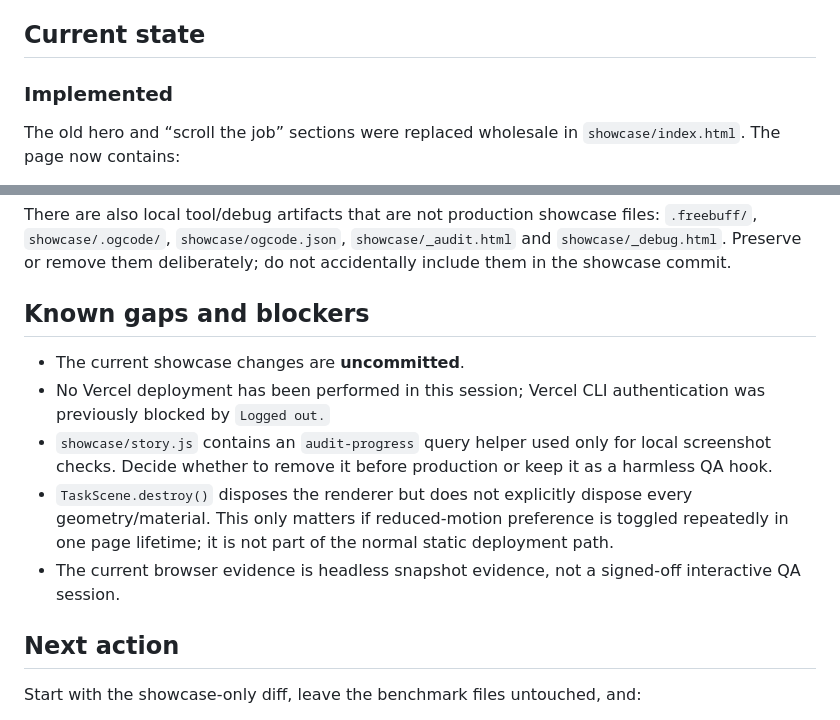
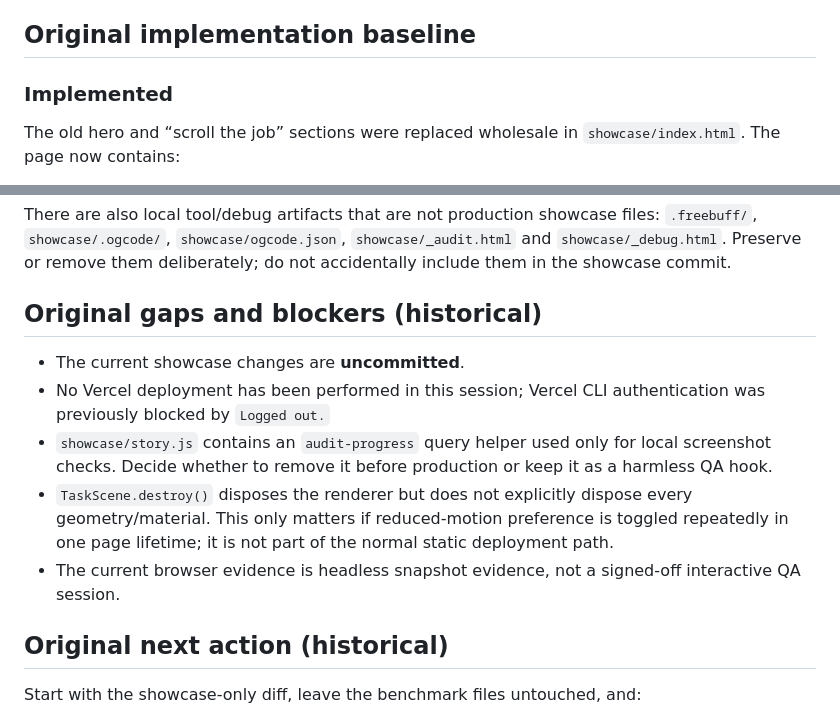
Before and after one commit to billasur/cdavc, a Markdown page: docs/SHOWCASE_HANDOFF.md, 2 parts joined by grey strips. Drawn GitHub-style.

```diff
--- a/docs/SHOWCASE_HANDOFF.md
+++ b/docs/SHOWCASE_HANDOFF.md
@@ -26,7 +95,7 @@ Rebuild the CD-AVC demo page as a calm, scroll-driven 3D story that is:
 - mobile-safe at 360px and accessible with `prefers-reduced-motion`;
 - honest about simulated/illustrative visuals and free of invented benchmark numbers.
 
-## Current state
+## Original implementation baseline
 
 ### Implemented
 
@@ -235,7 +306,7 @@ files: `.freebuff/`, `showcase/.ogcode/`, `showcase/ogcode.json`,
 `showcase/_audit.html` and `showcase/_debug.html`. Preserve or remove them
 deliberately; do not accidentally include them in the showcase commit.
 
-## Known gaps and blockers
+## Original gaps and blockers (historical)
 
 - The current showcase changes are **uncommitted**.
 - No Vercel deployment has been performed in this session; Vercel CLI
@@ -250,7 +321,7 @@ deliberately; do not accidentally include them in the showcase commit.
 - The current browser evidence is headless snapshot evidence, not a signed-off
   interactive QA session.
 
-## Next action
+## Original next action (historical)
 
 Start with the showcase-only diff, leave the benchmark files untouched, and:
 
```
Also changed, not shown: other parts of docs/SHOWCASE_HANDOFF.md (+82 -11 lines).
